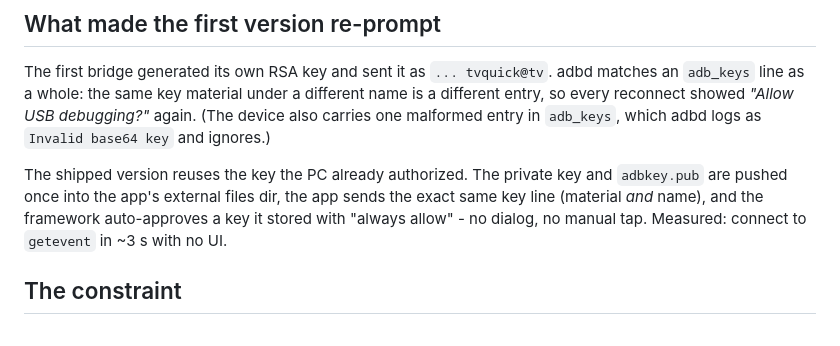
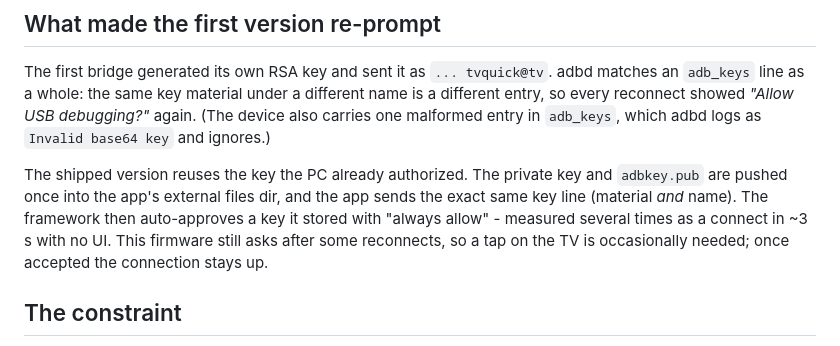
Before and after one commit to mutedfalcontv/tv-quick-panel, a Markdown page: docs/analysis/adb-gear-bridge.md, the part around the change. Drawn GitHub-style.

```diff
--- a/docs/analysis/adb-gear-bridge.md
+++ b/docs/analysis/adb-gear-bridge.md
@@ -14,10 +14,11 @@ material under a different name is a different entry, so every reconnect showed
 `adb_keys`, which adbd logs as `Invalid base64 key` and ignores.)
 
 The shipped version reuses the key the PC already authorized. The private key and
-`adbkey.pub` are pushed once into the app's external files dir, the app sends the
-exact same key line (material *and* name), and the framework auto-approves a key
-it stored with "always allow" - no dialog, no manual tap. Measured: connect to
-`getevent` in ~3 s with no UI.
+`adbkey.pub` are pushed once into the app's external files dir, and the app sends
+the exact same key line (material *and* name). The framework then auto-approves a
+key it stored with "always allow" - measured several times as a connect in ~3 s
+with no UI. This firmware still asks after some reconnects, so a tap on the TV is
+occasionally needed; once accepted the connection stays up.
 
 ## The constraint
 
```
Also changed, not shown: README.md (+1 -1 lines), docs/bugs/home-button-reboot.md (added, +80 -0 lines).
